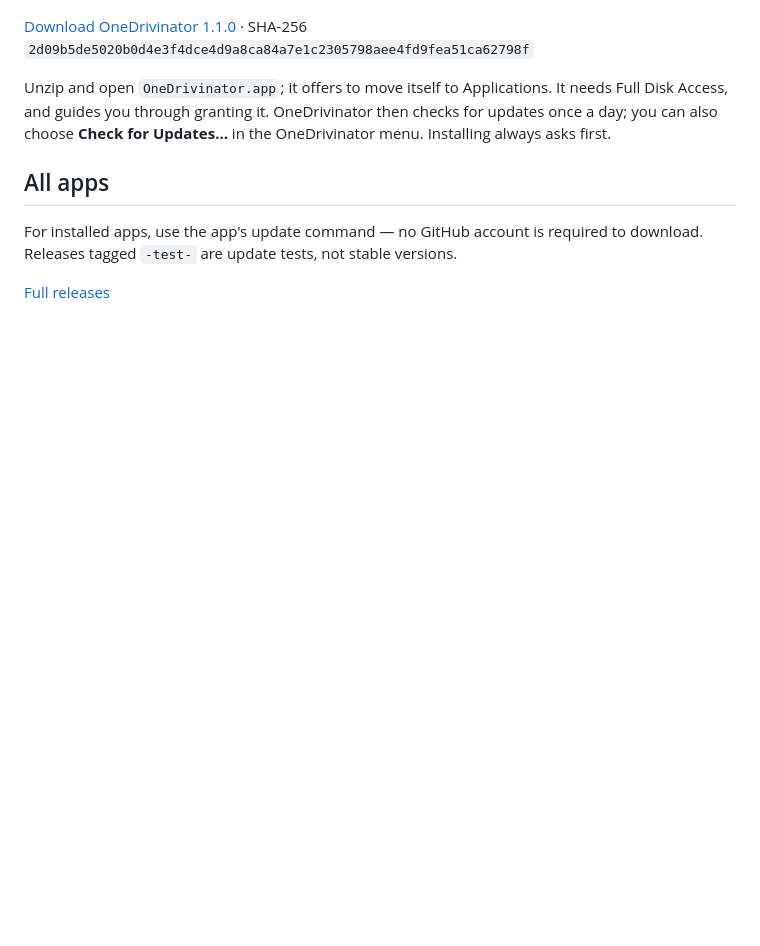
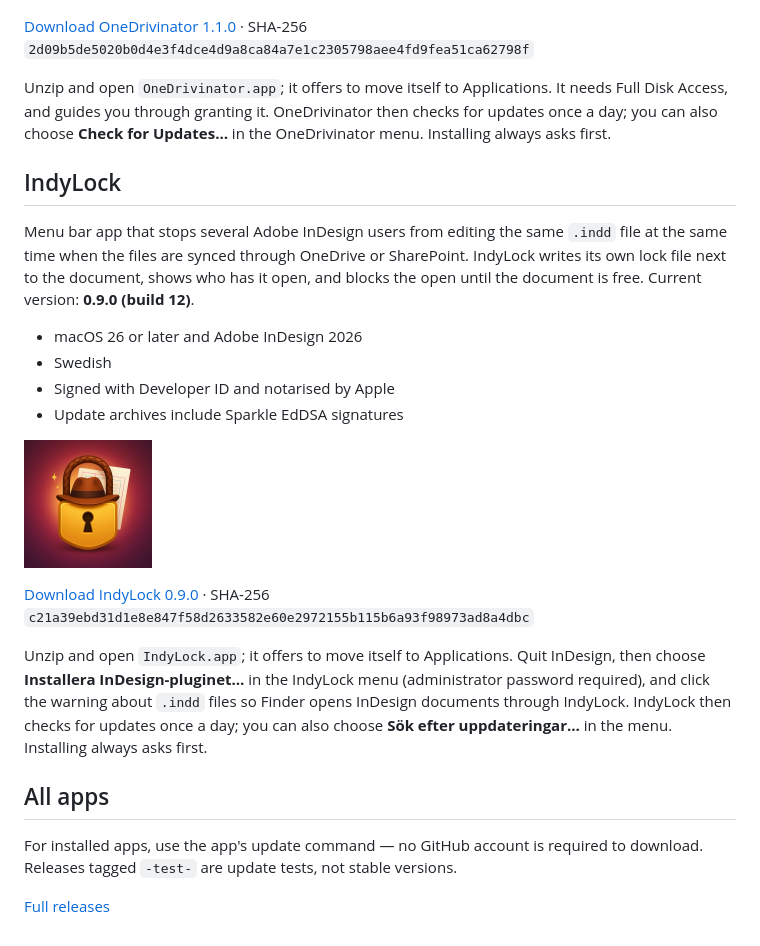
Before and after one commit to iodigital-com/macOS-app-releases, a Markdown page: README.md, the part around the change. Drawn GitHub-style; pictures changed too: assets/IndyLock.png (added); blank space fills up the shorter version.

Commit message:
Add IndyLock 0.9.0 to the README
Co-authored-by: Cursor <cursoragent@cursor.com>

```diff
--- a/README.md
+++ b/README.md
@@ -157,6 +157,21 @@ Resets OneDrive for Mac with Microsoft's own reset script, saves and reconnects
 
 Unzip and open `OneDrivinator.app`; it offers to move itself to Applications. It needs Full Disk Access, and guides you through granting it. OneDrivinator then checks for updates once a day; you can also choose **Check for Updates…** in the OneDrivinator menu. Installing always asks first.
 
+## IndyLock
+
+Menu bar app that stops several Adobe InDesign users from editing the same `.indd` file at the same time when the files are synced through OneDrive or SharePoint. IndyLock writes its own lock file next to the document, shows who has it open, and blocks the open until the document is free. Current version: **0.9.0 (build 12)**.
+
+- macOS 26 or later and Adobe InDesign 2026
+- Swedish
+- Signed with Developer ID and notarised by Apple
+- Update archives include Sparkle EdDSA signatures
+
+<a href="https://github.com/iodigital-com/macOS-app-releases/releases/download/indylock-v0.9.0/IndyLock-0.9.0.zip"><img src="assets/IndyLock.png" alt="IndyLock app icon" width="128" height="128"></a>
+
+[Download IndyLock 0.9.0](https://github.com/iodigital-com/macOS-app-releases/releases/download/indylock-v0.9.0/IndyLock-0.9.0.zip) · SHA-256 `c21a39ebd31d1e8e847f58d2633582e60e2972155b115b6a93f98973ad8a4dbc`
+
+Unzip and open `IndyLock.app`; it offers to move itself to Applications. Quit InDesign, then choose **Installera InDesign-pluginet…** in the IndyLock menu (administrator password required), and click the warning about `.indd` files so Finder opens InDesign documents through IndyLock. IndyLock then checks for updates once a day; you can also choose **Sök efter uppdateringar…** in the menu. Installing always asks first.
+
 ## All apps
 
 For installed apps, use the app's update command — no GitHub account is required to download. Releases tagged `-test-` are update tests, not stable versions.
```
